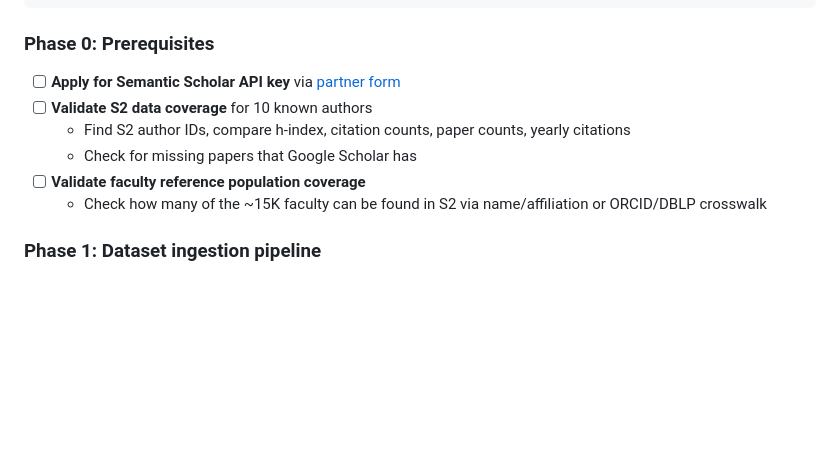
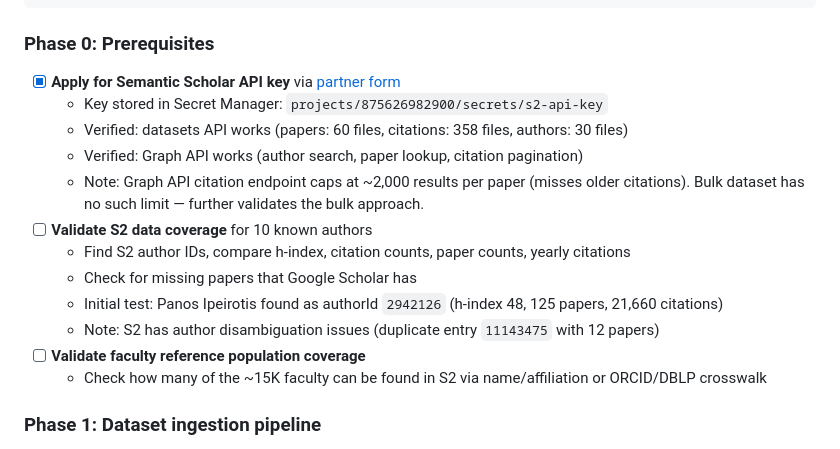
Before and after one commit to ipeirotis-org/scholar_v2, a Markdown page: TASKS.md, the part around the change. GitHub-like rendering; blank space fills up the shorter version.

Commit message:
Update TASKS.md: mark S2 API key as done, add validation notes
API key verified against both Datasets API (download URLs work) and
Graph API (author search, paper lookup, citation reconstruction).
Found that Graph API citation endpoint caps at ~2000 results per paper,
further validating the bulk dataset approach. Added initial data quality
notes (author disambiguation duplicates observed).

https://claude.ai/code/session_01JF5oRBy9FdrKx7iYyY8bL6

```diff
--- a/TASKS.md
+++ b/TASKS.md
@@ -255,10 +255,16 @@ NEW:     Weekly cron → Download S2 dataset diffs → GCS → BigQuery (bulk lo
 
 ### Phase 0: Prerequisites
 
-- [ ] **Apply for Semantic Scholar API key** via [partner form](https://www.semanticscholar.org/product/api#Partner-Form)
+- [x] **Apply for Semantic Scholar API key** via [partner form](https://www.semanticscholar.org/product/api#Partner-Form)
+  - Key stored in Secret Manager: `projects/875626982900/secrets/s2-api-key`
+  - Verified: datasets API works (papers: 60 files, citations: 358 files, authors: 30 files)
+  - Verified: Graph API works (author search, paper lookup, citation pagination)
+  - Note: Graph API citation endpoint caps at ~2,000 results per paper (misses older citations). Bulk dataset has no such limit — further validates the bulk approach.
 - [ ] **Validate S2 data coverage** for 10 known authors
   - Find S2 author IDs, compare h-index, citation counts, paper counts, yearly citations
   - Check for missing papers that Google Scholar has
+  - Initial test: Panos Ipeirotis found as authorId `2942126` (h-index 48, 125 papers, 21,660 citations)
+  - Note: S2 has author disambiguation issues (duplicate entry `11143475` with 12 papers)
 - [ ] **Validate faculty reference population coverage**
   - Check how many of the ~15K faculty can be found in S2 via name/affiliation or ORCID/DBLP crosswalk
 
```
